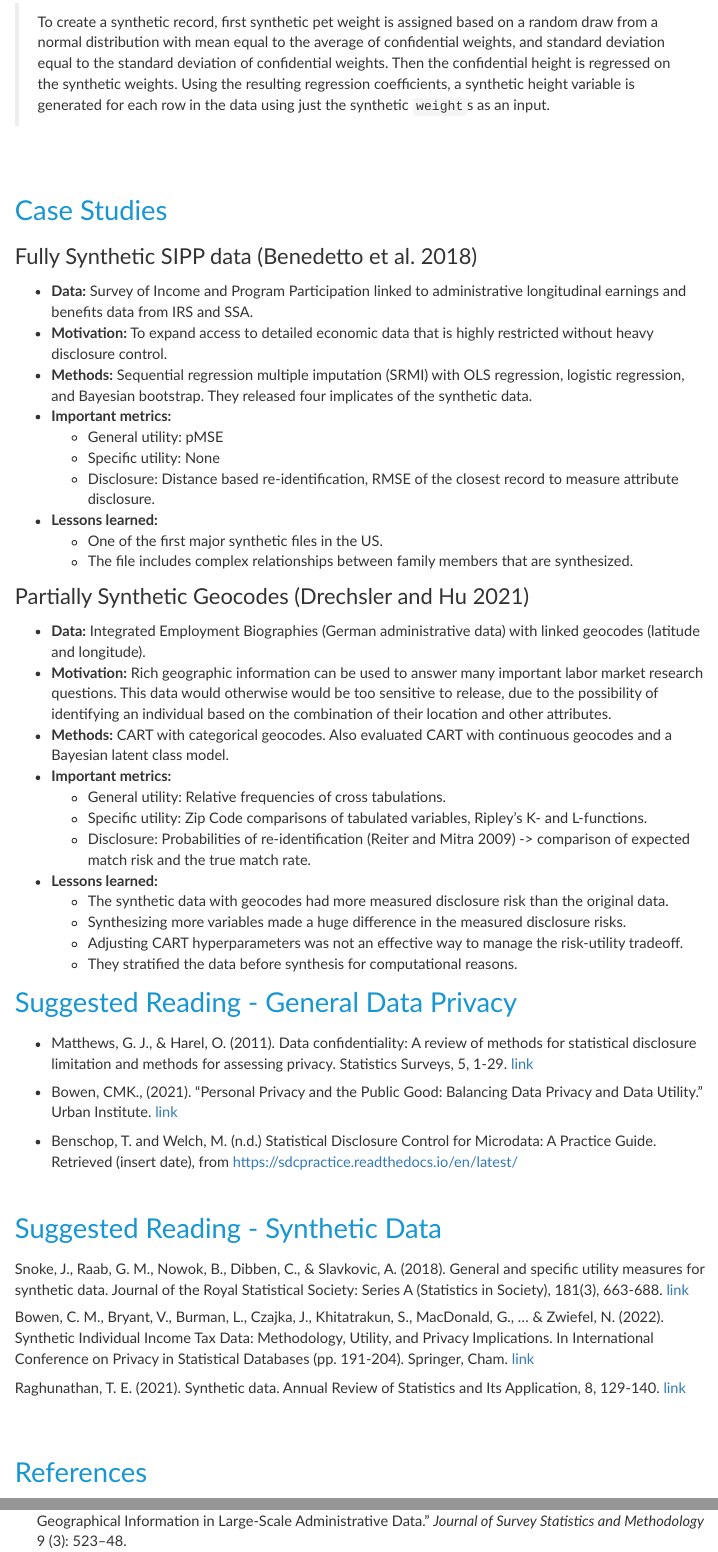
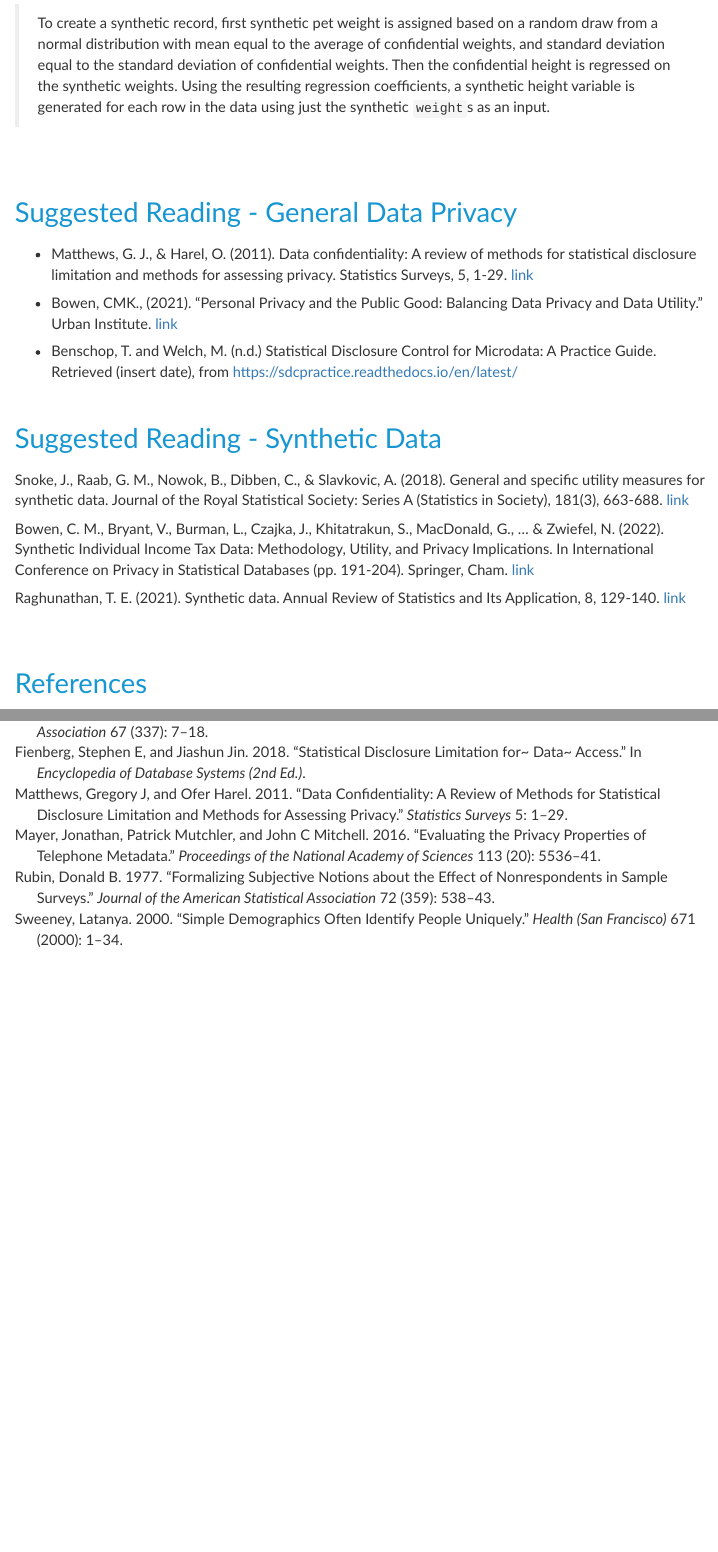
Before and after one commit to UI-Research/irs-data-privacy-trainings-2023, an R Markdown document (lessons/01_introduction_to_data_privacy_and_synthetic_data.Rmd): the page in a window 1100 px wide, from 9560 px down before the commit and from 9580 px down after it, so that both start at the same text, and a second part further down, joined at a grey line. Rendered offline with R 4.5, knitr and Pandoc, with nearby package versions; some code elsewhere in the file could not run offline; menus at the side of the page are left out.

Commit message:
Fix typos, remove case studies

```diff
--- a/lessons/01_introduction_to_data_privacy_and_synthetic_data.Rmd
+++ b/lessons/01_introduction_to_data_privacy_and_synthetic_data.Rmd
@@ -738,35 +738,6 @@ You have a confidential dataset that contains information about dogs' `weight` a
 
 <br> <br>
 
-# Case Studies
-
-## Fully Synthetic SIPP data [@benedetto2018creation]
-
-* **Data:** Survey of Income and Program Participation linked to administrative longitudinal earnings and benefits data from IRS and SSA.
-* **Motivation:** To expand access to detailed economic data that is highly restricted without heavy disclosure control.
-* **Methods:** Sequential regression multiple imputation (SRMI) with OLS regression, logistic regression, and Bayesian bootstrap. They released four implicates of the synthetic data.
-* **Important metrics:**
-    * General utility: pMSE
-    * Specific utility: None
-    * Disclosure: Distance based re-identification, RMSE of the closest record to measure attribute disclosure.
-* **Lessons learned:**
-    * One of the first major synthetic files in the US.
-    * The file includes complex relationships between family members that are synthesized.
-
-## Partially Synthetic Geocodes [@drechsler2021synthesizing]
-
-* **Data:** Integrated Employment Biographies (German administrative data) with linked geocodes (latitude and longitude).
-* **Motivation:** Rich geographic information can be used to answer many important labor market research questions. This data would otherwise would be too sensitive to release, due to the possibility of identifying an individual based on the combination of their location and other attributes.
-* **Methods:** CART with categorical geocodes. Also evaluated CART with continuous geocodes and a Bayesian latent class model.
-* **Important metrics:**
-    * General utility: Relative frequencies of cross tabulations.
-    * Specific utility: Zip Code comparisons of tabulated variables, Ripley's K- and L-functions.
-    * Disclosure: Probabilities of re-identification [@reiter2009estimating] -> comparison of expected match risk and the true match rate.
-* **Lessons learned:**
-    * The synthetic data with geocodes had more measured disclosure risk than the original data.
-    * Synthesizing more variables made a huge difference in the measured disclosure risks.
-    * Adjusting CART hyperparameters was not an effective way to manage the risk-utility tradeoff.
-    * They stratified the data before synthesis for computational reasons.
 
 # Suggested Reading - General Data Privacy
 
```
Also changed, not shown: lessons/01_introduction_to_data_privacy_and_synthetic_data.Rmd (6 more changed lines).
